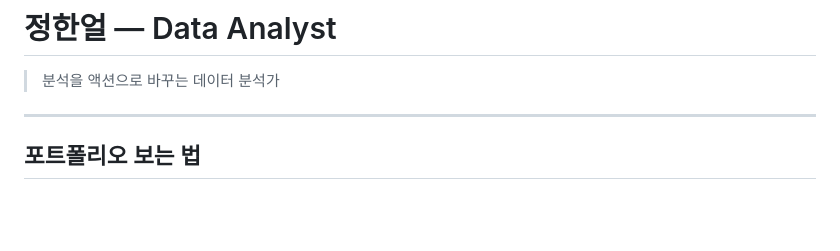
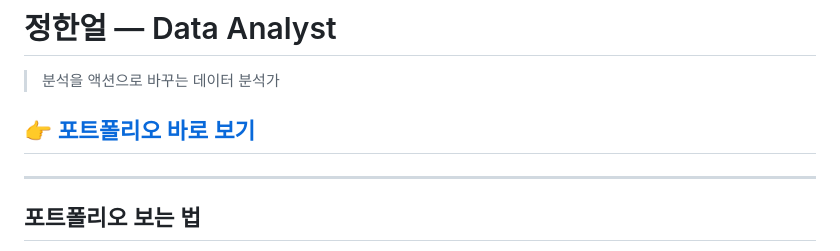
Before and after one commit to data2impactMaker/-portfolio, a Markdown page: README.md, the part around the change. GitHub-like rendering; blank space fills up the shorter version.

Commit message:
Add portfolio link to README

```diff
--- a/README.md
+++ b/README.md
@@ -1,6 +1,8 @@
 # 정한얼 — Data Analyst
 
 > 분석을 액션으로 바꾸는 데이터 분석가
+
+## 👉 [포트폴리오 바로 보기](https://data2impactmaker.github.io/-portfolio/)
 
 ---
 
```
